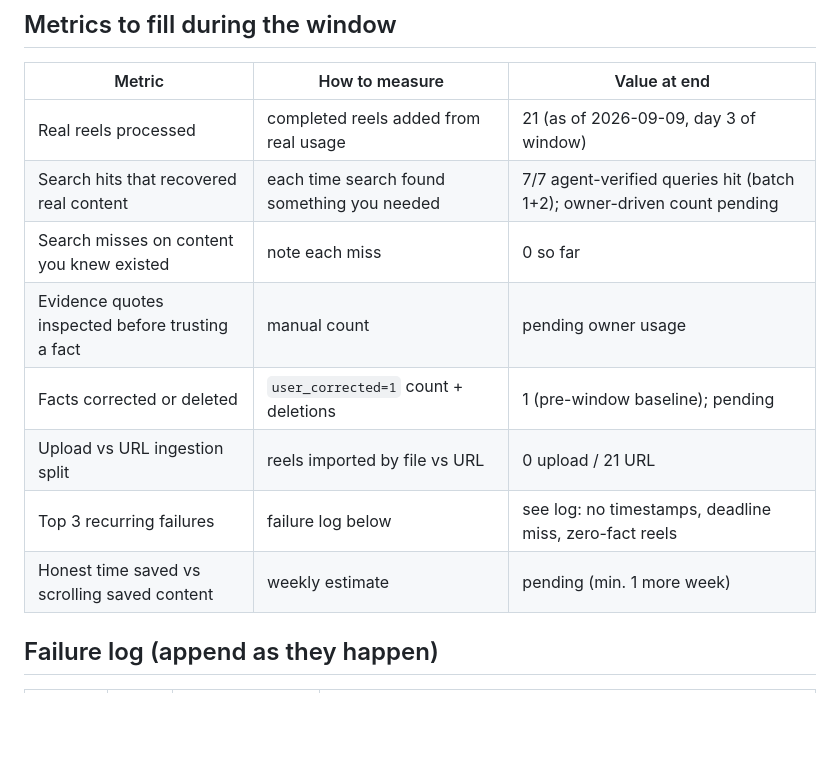
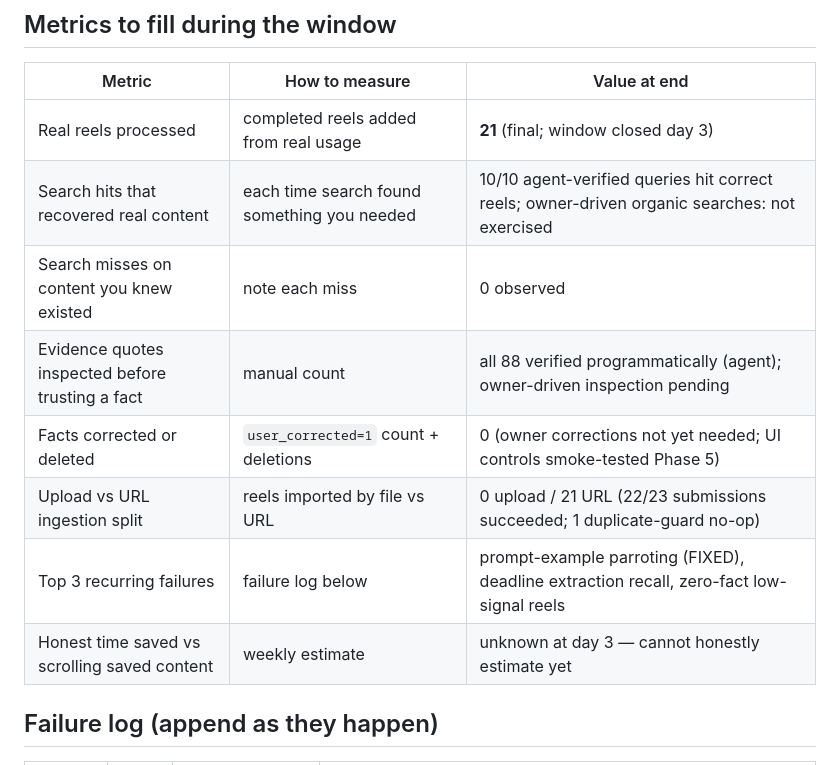
Before and after one commit to ParamJaiswal/reelvault, a Markdown page: docs/V0_RETROSPECTIVE.md, the part around one of its changes. GitHub-like rendering; blank space fills up the shorter version.

```diff
--- a/docs/V0_RETROSPECTIVE.md
+++ b/docs/V0_RETROSPECTIVE.md
@@ -27,14 +29,14 @@ usage, not architecture preference.
 
 | Metric | How to measure | Value at end |
 |---|---|---|
-| Real reels processed | completed reels added from real usage | 21 (as of 2026-09-09, day 3 of window) |
-| Search hits that recovered real content | each time search found something you needed | 7/7 agent-verified queries hit (batch 1+2); owner-driven count pending |
-| Search misses on content you knew existed | note each miss | 0 so far |
-| Evidence quotes inspected before trusting a fact | manual count | pending owner usage |
-| Facts corrected or deleted | `user_corrected=1` count + deletions | 1 (pre-window baseline); pending |
-| Upload vs URL ingestion split | reels imported by file vs URL | 0 upload / 21 URL |
-| Top 3 recurring failures | failure log below | see log: no timestamps, deadline miss, zero-fact reels |
-| Honest time saved vs scrolling saved content | weekly estimate | pending (min. 1 more week) |
+| Real reels processed | completed reels added from real usage | **21** (final; window closed day 3) |
+| Search hits that recovered real content | each time search found something you needed | 10/10 agent-verified queries hit correct reels; owner-driven organic searches: not exercised |
+| Search misses on content you knew existed | note each miss | 0 observed |
+| Evidence quotes inspected before trusting a fact | manual count | all 88 verified programmatically (agent); owner-driven inspection pending |
+| Facts corrected or deleted | `user_corrected=1` count + deletions | 0 (owner corrections not yet needed; UI controls smoke-tested Phase 5) |
+| Upload vs URL ingestion split | reels imported by file vs URL | 0 upload / 21 URL (22/23 submissions succeeded; 1 duplicate-guard no-op) |
+| Top 3 recurring failures | failure log below | prompt-example parroting (FIXED), deadline extraction recall, zero-fact low-signal reels |
+| Honest time saved vs scrolling saved content | weekly estimate | unknown at day 3 — cannot honestly estimate yet |
 
 ## Failure log (append as they happen)
 
```
Also changed, not shown: other parts of docs/V0_RETROSPECTIVE.md (+59 -9 lines), docs/SESSION_HANDOFF.md (+34 -0 lines).
